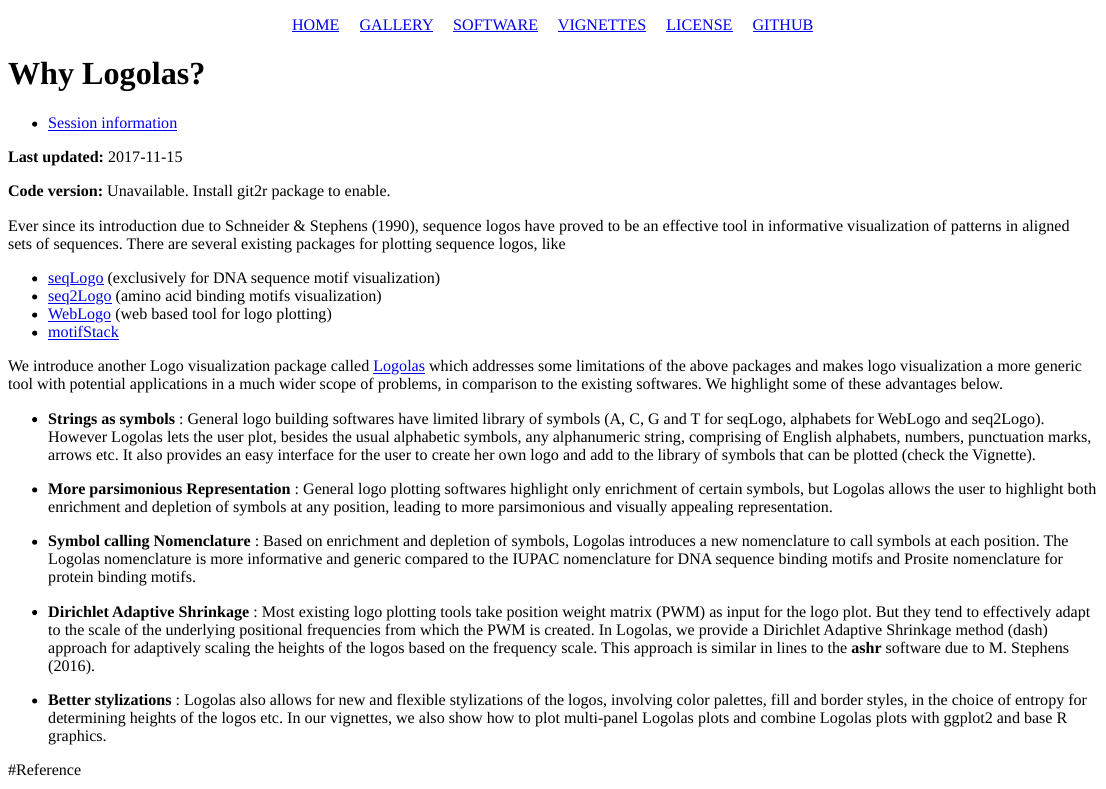
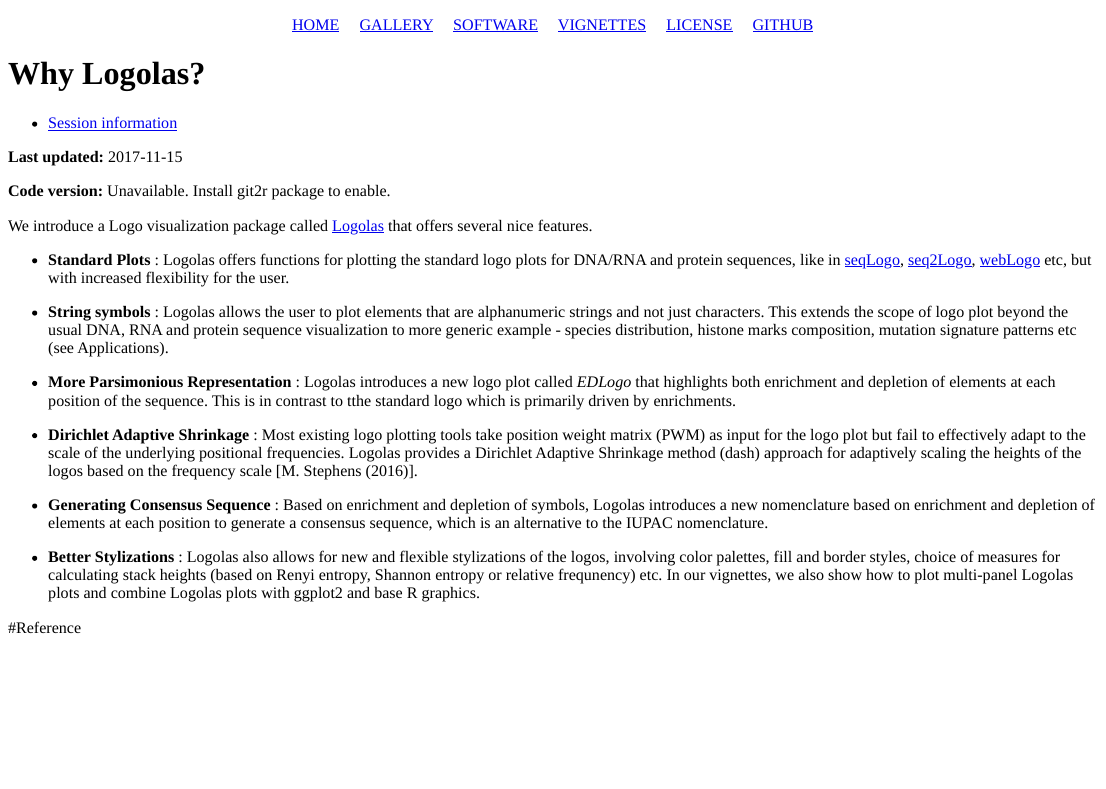
Before and after one commit to kkdey/Logolas-pages, an R Markdown document (analysis/intro.Rmd): the page in a window 1100 px wide, from its top. Rendered offline with R 4.5, knitr and Pandoc, with nearby package versions; a font, style sheet, LaTeX package, included part or bibliography that could not be used is replaced or left out.

Commit message:
intro modifief

```diff
--- a/analysis/intro.Rmd
+++ b/analysis/intro.Rmd
@@ -23,30 +23,29 @@ knitr::read_chunk("chunks.R")
 
 <!-- Add your analysis here -->
 
-Ever since its introduction due to Schneider & Stephens (1990), sequence logos have proved to be an effective tool in informative visualization of patterns in aligned sets of sequences. There are several existing packages for plotting sequence logos, like
 
-- [seqLogo](http://bioconductor.org/packages/release/bioc/html/seqLogo.html) (exclusively for DNA sequence motif visualization)
-- [seq2Logo](http://www.cbs.dtu.dk/biotools/Seq2Logo/) (amino acid binding motifs visualization)
-- [WebLogo](http://weblogo.berkeley.edu/logo.cgi) (web based tool for logo plotting)
-- [motifStack](http://bioconductor.org/packages/release/bioc/html/motifStack.html)
+We introduce a  Logo visualization package called [Logolas](https://bioconductor.org/packages/release/bioc/html/Logolas.html) that offers several nice features.
+
+- **Standard Plots** : Logolas offers functions for plotting the standard
+logo plots for DNA/RNA and protein sequences,  like in [seqLogo](https://bioconductor.org/packages/release/bioc/html/seqLogo.html), [seq2Logo](http://www.cbs.dtu.dk/biotools/Seq2Logo/), [webLogo](http://weblogo.berkeley.edu/logo.cgi) etc, but with increased flexibility for the user.
 
 
-We introduce another Logo visualization package called [Logolas](https://bioconductor.org/packages/release/bioc/html/Logolas.html) which addresses some limitations of the above packages and makes logo visualization a more generic tool with potential applications in a much wider scope of problems, in comparison to the existing softwares. We highlight some of these advantages below.
+- **String symbols** :  Logolas allows the user to plot elements that are alphanumeric strings and not just characters. This extends the scope of logo plot beyond the usual DNA, RNA and protein sequence visualization to more generic example - species distribution, histone marks composition, mutation signature patterns etc (see Applications).
 
 
-- **Strings as symbols** : General logo building softwares have limited library of symbols (A, C, G and T for seqLogo, alphabets for WebLogo and seq2Logo). However Logolas lets the user plot, besides the usual alphabetic symbols, any alphanumeric string, comprising of English alphabets, numbers, punctuation marks, arrows etc. It also provides an easy interface for the user to create her own logo and add to the library of symbols that can be plotted (check the Vignette).
+- **More Parsimonious Representation** : Logolas introduces a new logo plot called
+*EDLogo* that highlights both enrichment and depletion of elements at each position of the sequence. This is in contrast to tthe standard logo which is
+primarily driven by enrichments.
 
 
-- **More parsimonious Representation** : General logo plotting softwares highlight only enrichment of certain symbols, but Logolas allows the user to highlight both enrichment and depletion of symbols at any position, leading to more parsimonious and visually appealing representation.
+
+- **Dirichlet Adaptive Shrinkage** : Most existing logo plotting tools take position weight matrix (PWM) as input for the logo plot but fail to effectively adapt to the scale of the underlying positional frequencies. Logolas provides a Dirichlet Adaptive Shrinkage method (dash) approach for adaptively scaling the heights of the logos based on the frequency scale [M. Stephens (2016)].
 
 
-- **Symbol calling Nomenclature** : Based on enrichment and depletion of symbols, Logolas introduces a new nomenclature to call symbols at each position. The Logolas nomenclature is more informative and generic compared to the IUPAC nomenclature for DNA sequence binding motifs and Prosite nomenclature for protein binding motifs.
+- **Generating Consensus Sequence** : Based on enrichment and depletion of symbols, Logolas introduces a new nomenclature based on enrichment and depletion of elements at each position to generate a consensus sequence, which is an alternative to the IUPAC nomenclature.
 
 
-- **Dirichlet Adaptive Shrinkage** : Most existing logo plotting tools take position weight matrix (PWM) as input for the logo plot. But they tend to effectively adapt to the scale of the underlying positional frequencies from which the PWM is created. In Logolas, we provide a Dirichlet Adaptive Shrinkage method (dash) approach for adaptively scaling the heights of the logos based on the frequency scale. This approach is similar in lines to the **ashr** software due to M. Stephens (2016).
-
-
-- **Better stylizations** : Logolas also allows for new and flexible stylizations of the logos, involving color palettes, fill and border styles, in the choice of entropy for determining heights of the logos etc. In our vignettes, we also show how to plot multi-panel Logolas plots and combine Logolas plots with ggplot2 and base R graphics.
+- **Better Stylizations** : Logolas also allows for new and flexible stylizations of the logos, involving color palettes, fill and border styles, choice of measures for calculating stack heights (based on Renyi entropy, Shannon entropy or relative frequnency) etc. In our vignettes, we also show how to plot multi-panel Logolas plots and combine Logolas plots with ggplot2 and base R graphics.
 
 
 
```
Also changed, not shown: 1 other file.
